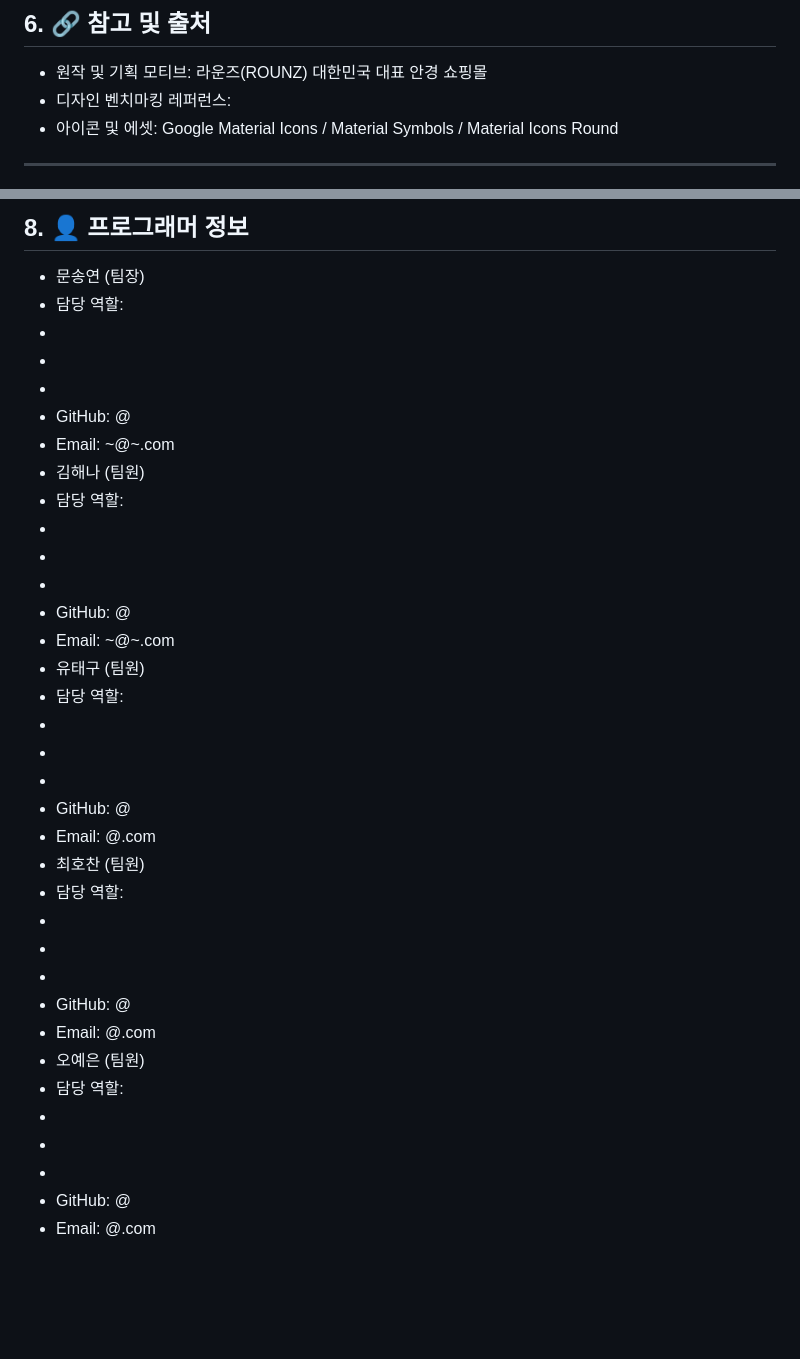
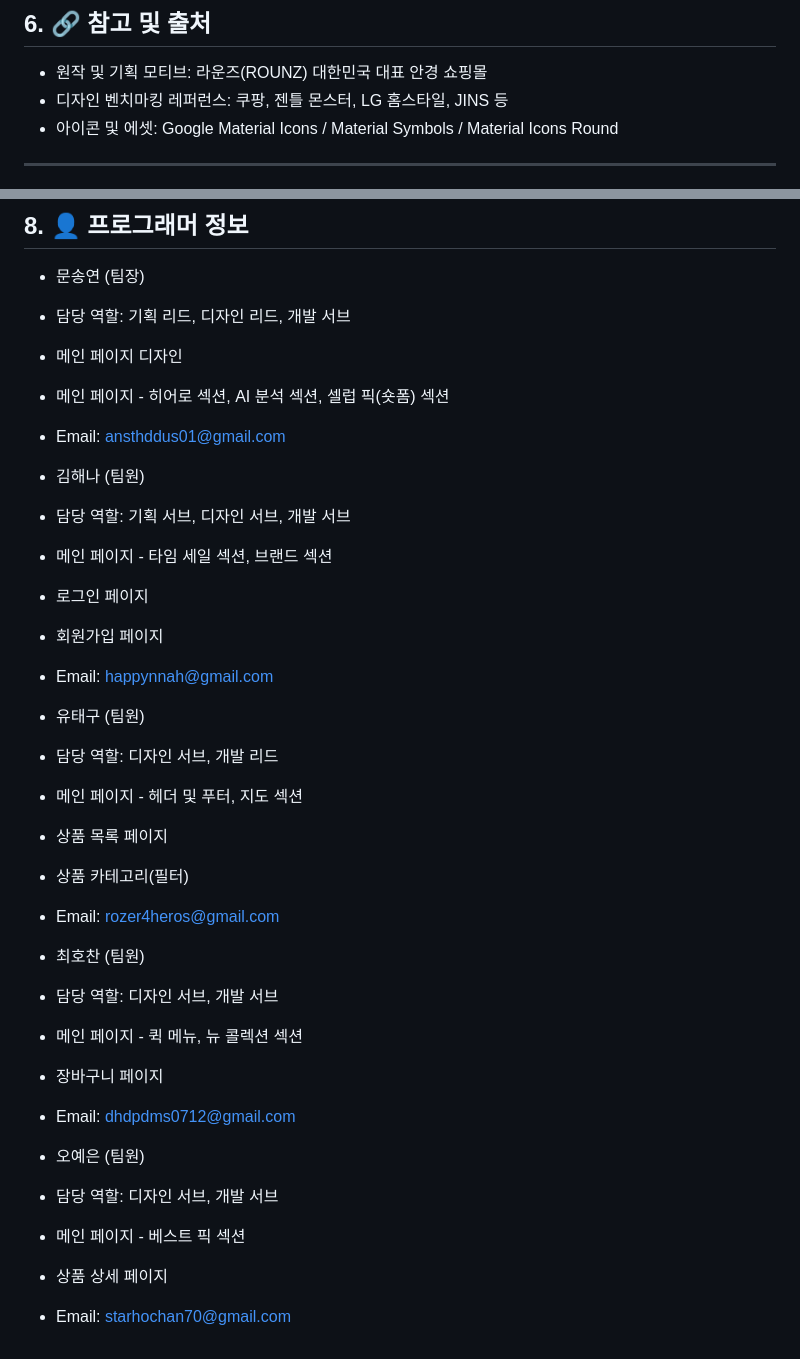
Before and after one commit to rozer4heros/est_fe_13_2nd_project, a Markdown page: README.md, 2 parts joined by grey strips. Rendered like a GitHub page; blank space fills up the shorter version.

Commit message:
README.md 2

```diff
--- a/README.md
+++ b/README.md
@@ -107,7 +107,7 @@ Q. 미디어 쿼리(반응형) 기준점은 어떻게 되는지?
 
 ## 6. 🔗 참고 및 출처
 * 원작 및 기획 모티브: 라운즈(ROUNZ) 대한민국 대표 안경 쇼핑몰
-* 디자인 벤치마킹 레퍼런스:
+* 디자인 벤치마킹 레퍼런스: 쿠팡, 젠틀 몬스터, LG 홈스타일, JINS 등
 * 아이콘 및 에셋: Google Material Icons / Material Symbols / Material Icons Round
 
 ---
@@ -120,37 +120,37 @@ Q. 미디어 쿼리(반응형) 기준점은 어떻게 되는지?
 
 ## 8. 👤 프로그래머 정보
 * 문송연 (팀장)
- * 담당 역할:
-  *
-  *
-  *
- * GitHub: @
- * Email: ~@~.com
+ * 담당 역할: 기획 리드, 디자인 리드, 개발 서브
+  * 메인 페이지 디자인
+  * 메인 페이지 - 히어로 섹션, AI 분석 섹션, 셀럽 픽(숏폼) 섹션
+ * Email: ansthddus01@gmail.com
+
+
 * 김해나 (팀원)
- * 담당 역할:
-  *
-  *
-  *
- * GitHub: @
- * Email: ~@~.com
+ * 담당 역할: 기획 서브, 디자인 서브, 개발 서브
+  * 메인 페이지 - 타임 세일 섹션, 브랜드 섹션
+  * 로그인 페이지
+  * 회원가입 페이지
+ * Email: happynnah@gmail.com
+
+
 * 유태구 (팀원)
- * 담당 역할:
-  *
-  *
-  *
- * GitHub: @
- * Email: @.com
+ * 담당 역할: 디자인 서브, 개발 리드
+  * 메인 페이지 - 헤더 및 푸터, 지도 섹션
+  * 상품 목록 페이지
+  * 상품 카테고리(필터)
+ * Email: rozer4heros@gmail.com
+
+
 * 최호찬 (팀원)
- * 담당 역할:
-  *
-  *
-  *
- * GitHub: @
- * Email: @.com
+ * 담당 역할: 디자인 서브, 개발 서브
+  * 메인 페이지 - 퀵 메뉴, 뉴 콜렉션 섹션
+  * 장바구니 페이지
+ * Email: dhdpdms0712@gmail.com
+
+
 * 오예은 (팀원)
- * 담당 역할:
-  *
-  *
-  *
- * GitHub: @
- * Email: @.com
+ * 담당 역할: 디자인 서브, 개발 서브
+  * 메인 페이지 - 베스트 픽 섹션
+  * 상품 상세 페이지
+ * Email: starhochan70@gmail.com
```
